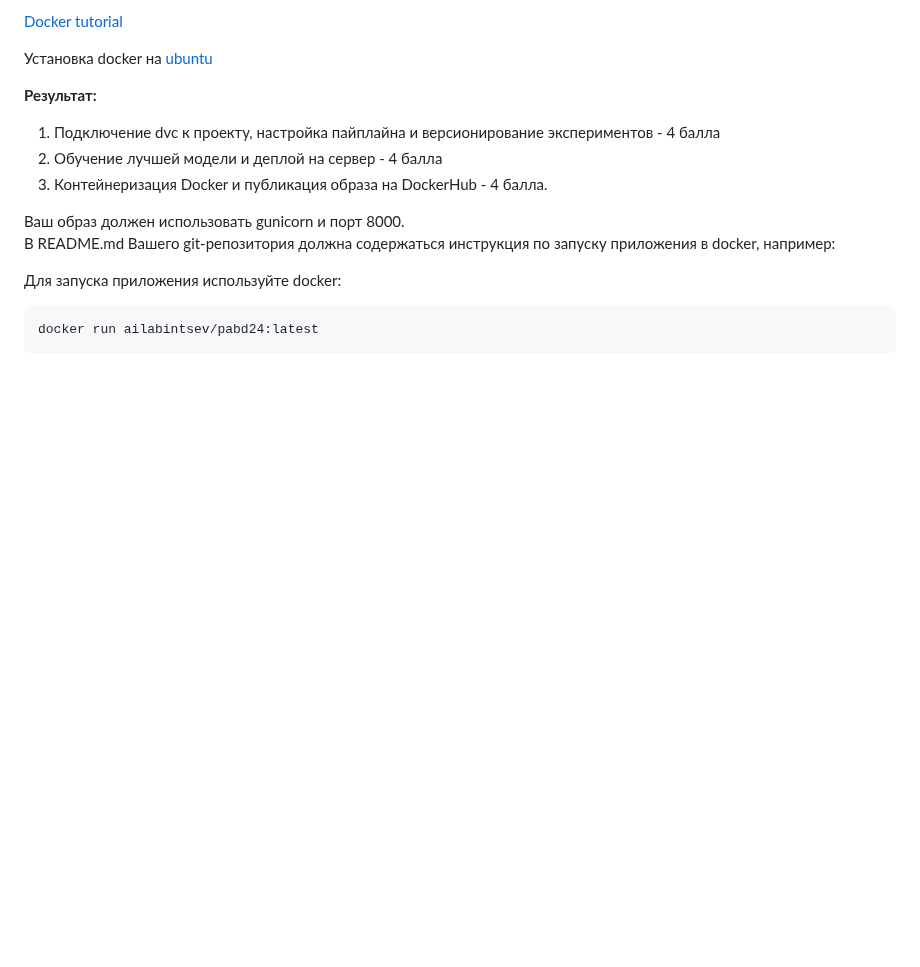
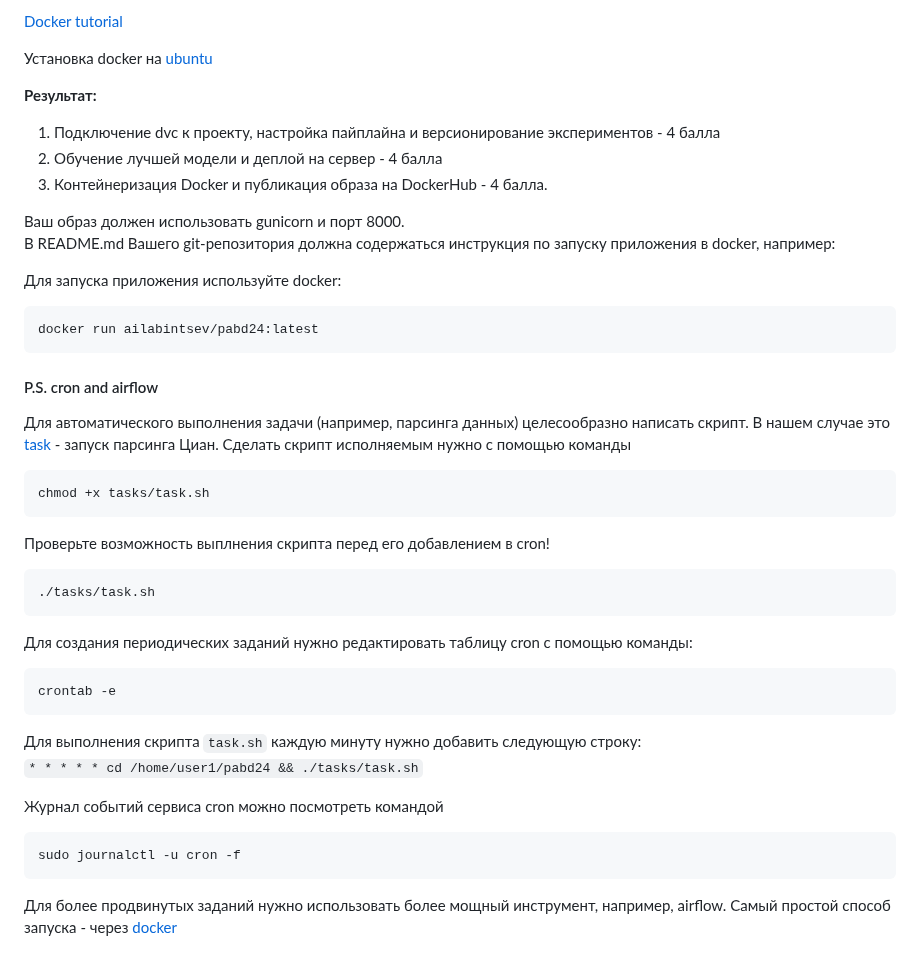
Before and after one commit to labintsev/pabd24, a Markdown page: README.md, the part around the change. GitHub-like rendering; blank space fills up the shorter version.

Commit message:
upd cron and airflow

````diff
--- a/README.md
+++ b/README.md
@@ -167,3 +167,32 @@ dvc stage add -n preprocess python src/preprocess_data.py
 ```shell
 docker run ailabintsev/pabd24:latest
 ```
+
+#### P.S. cron and airflow
+Для автоматического выполнения задачи (например, парсинга данных) целесообразно написать скрипт.
+В нашем случае это [task](tasks/task.sh) - запуск парсинга Циан.
+Сделать скрипт исполняемым нужно с помощью команды
+
+```shell
+chmod +x tasks/task.sh
+```
+Проверьте возможность выплнения скрипта перед его добавлением в cron!
+
+```shell
+./tasks/task.sh
+```
+
+Для создания периодических заданий нужно редактировать таблицу cron с помощью команды:
+```shell
+crontab -e
+```
+Для выполнения скрипта `task.sh` каждую минуту нужно добавить следующую строку:
+`* * * * * cd /home/user1/pabd24 && ./tasks/task.sh`
+
+Журнал событий сервиса cron можно посмотреть командой
+```shell
+sudo journalctl -u cron -f
+```
+
+Для более продвинутых заданий нужно использовать более мощный инструмент, например, airflow.
+Самый простой способ запуска - через [docker](https://airflow.apache.org/docs/apache-airflow/stable/howto/docker-compose/index.html)
````
